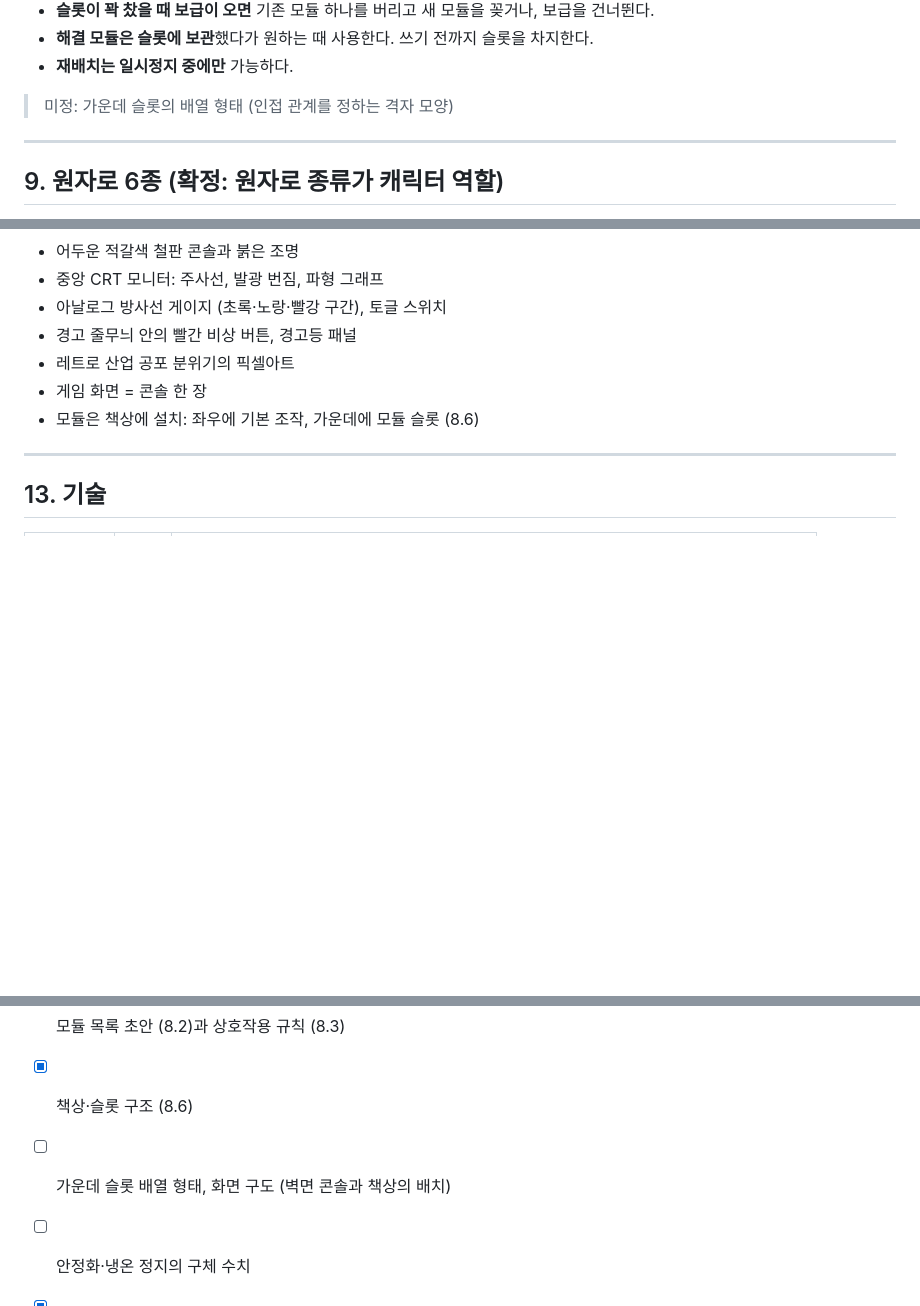
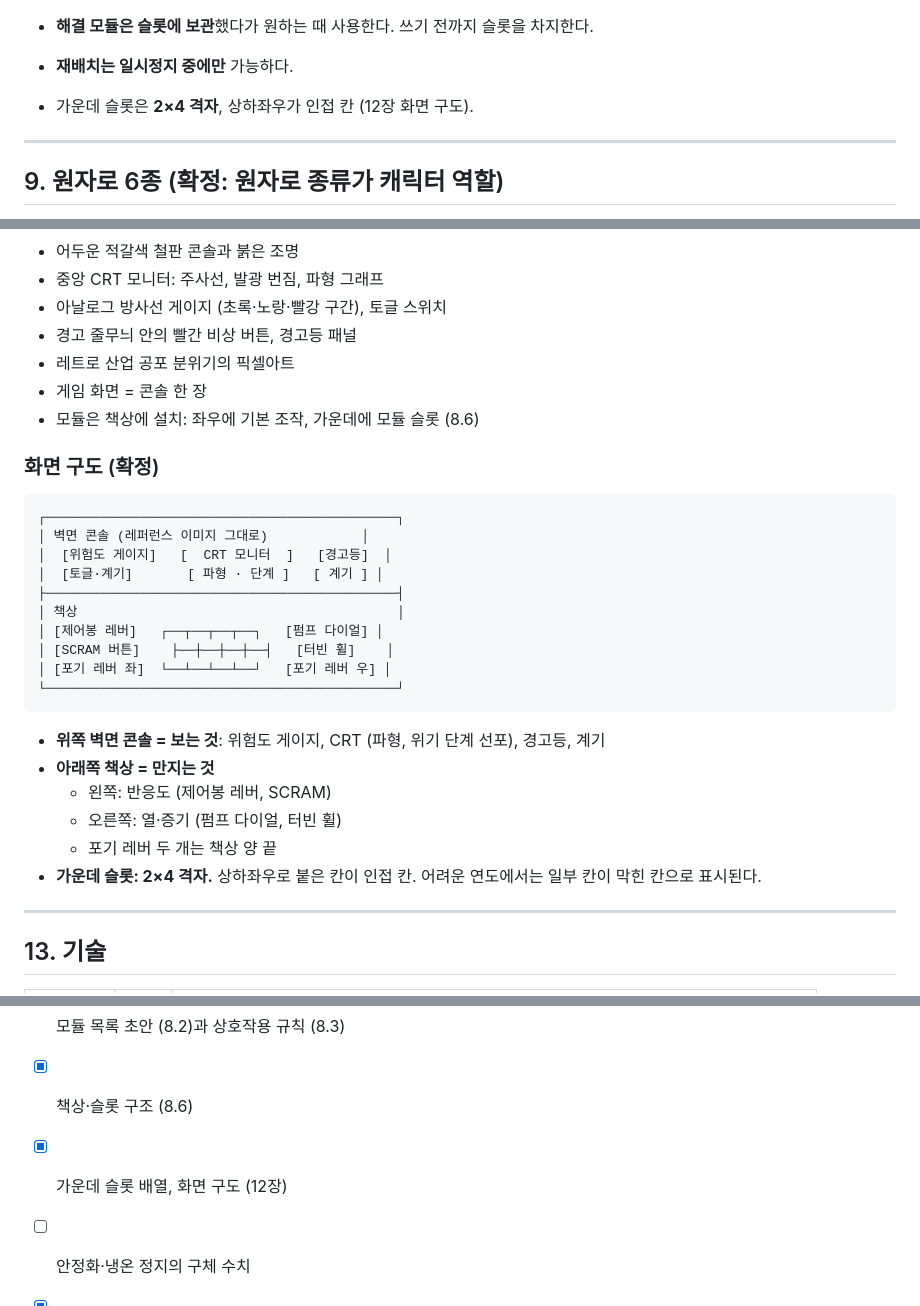
Before and after one commit to Jedidiah1926/meltdown, a Markdown page: docs/GDD.md, 3 parts joined by grey strips. Rendered like a GitHub page; blank space fills up the shorter version.

Commit message:
GDD: screen composition (wall console + desk)
Co-Authored-By: Claude Opus 5.5 <noreply@anthropic.com>
Claude-Session: https://claude.ai/code/session_01EPsGy57iYU9hi3Xu7aD2aY

````diff
--- a/docs/GDD.md
+++ b/docs/GDD.md
@@ -471,7 +471,7 @@
 - **해결 모듈은 슬롯에 보관**했다가 원하는 때 사용한다. 쓰기 전까지 슬롯을 차지한다.
 - **재배치는 일시정지 중에만** 가능하다.
 
-> 미정: 가운데 슬롯의 배열 형태 (인접 관계를 정하는 격자 모양)
+- 가운데 슬롯은 **2×4 격자**, 상하좌우가 인접 칸 (12장 화면 구도).
 
 ---
 
@@ -574,6 +574,28 @@
 - 게임 화면 = 콘솔 한 장
 - 모듈은 책상에 설치: 좌우에 기본 조작, 가운데에 모듈 슬롯 (8.6)
 
+### 화면 구도 (확정)
+
+```
+┌─────────────────────────────────────────────┐
+│ 벽면 콘솔 (레퍼런스 이미지 그대로)            │
+│  [위험도 게이지]   [  CRT 모니터  ]   [경고등]  │
+│  [토글·계기]       [ 파형 · 단계 ]   [ 계기 ] │
+├─────────────────────────────────────────────┤
+│ 책상                                         │
+│ [제어봉 레버]   ┌──┬──┬──┬──┐   [펌프 다이얼] │
+│ [SCRAM 버튼]    ├──┼──┼──┼──┤   [터빈 휠]    │
+│ [포기 레버 좌]  └──┴──┴──┴──┘   [포기 레버 우] │
+└─────────────────────────────────────────────┘
+```
+
+- **위쪽 벽면 콘솔 = 보는 것**: 위험도 게이지, CRT (파형, 위기 단계 선포), 경고등, 계기
+- **아래쪽 책상 = 만지는 것**
+  - 왼쪽: 반응도 (제어봉 레버, SCRAM)
+  - 오른쪽: 열·증기 (펌프 다이얼, 터빈 휠)
+  - 포기 레버 두 개는 책상 양 끝
+- **가운데 슬롯: 2×4 격자.** 상하좌우로 붙은 칸이 인접 칸. 어려운 연도에서는 일부 칸이 막힌 칸으로 표시된다.
+
 ---
 
 ## 13. 기술
@@ -596,7 +618,7 @@
 - [ ] 설비 목록과 계통 간 고장 전파 규칙
 - [x] 모듈 목록 초안 (8.2)과 상호작용 규칙 (8.3)
 - [x] 책상·슬롯 구조 (8.6)
-- [ ] 가운데 슬롯 배열 형태, 화면 구도 (벽면 콘솔과 책상의 배치)
+- [x] 가운데 슬롯 배열, 화면 구도 (12장)
 - [ ] 안정화·냉온 정지의 구체 수치
 - [x] 위기 단계 (2.1: NRC 4단계, 오르는 조건, 하강 규칙)
 - [x] 난이도 단계 수 (10.1: 연도 5단계)
````
